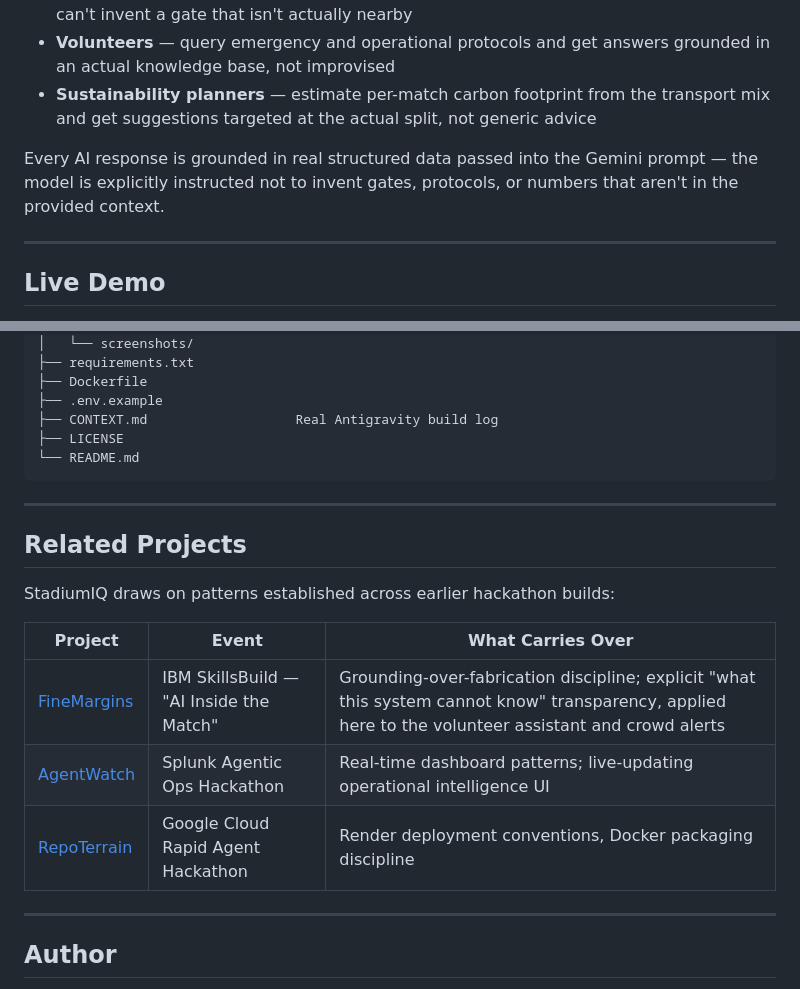
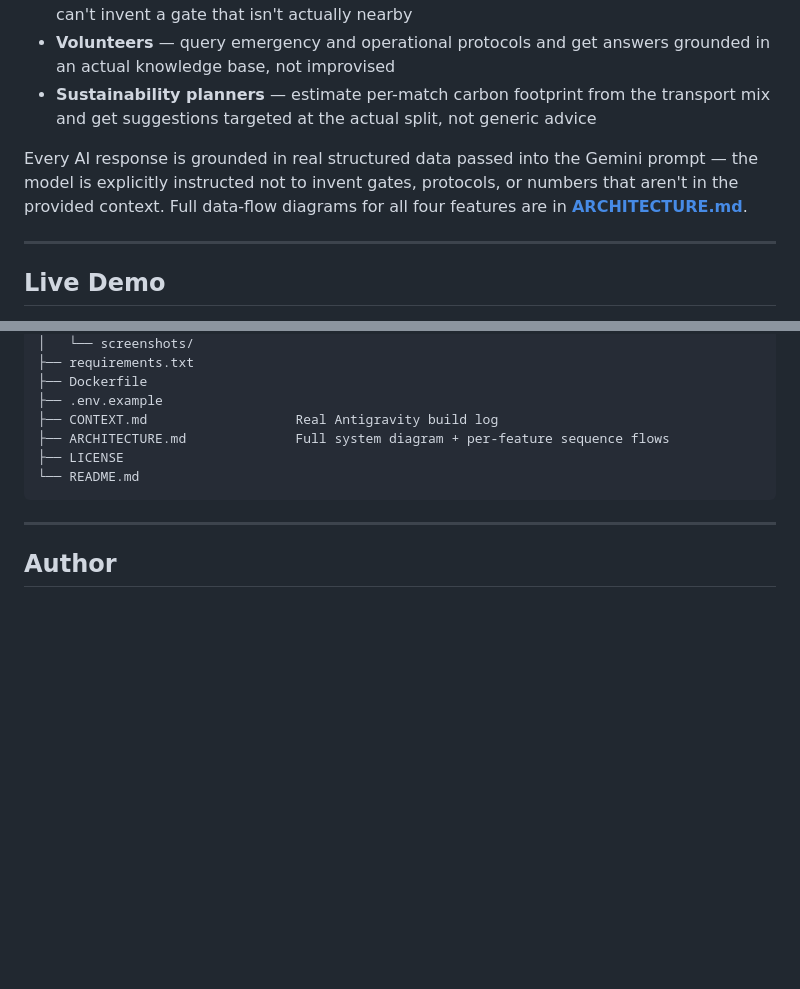
Before and after one commit to ashish-doing/StadiumIQ, a Markdown page: README.md, 2 parts joined by grey strips. Rendered like a GitHub page; blank space fills up the shorter version.

````diff
--- a/README.md
+++ b/README.md
@@ -38,7 +46,7 @@ FIFA World Cup 2026 spans three host countries and a genuinely multilingual fanb
 - **Volunteers** — query emergency and operational protocols and get answers grounded in an actual knowledge base, not improvised
 - **Sustainability planners** — estimate per-match carbon footprint from the transport mix and get suggestions targeted at the actual split, not generic advice
 
-Every AI response is grounded in real structured data passed into the Gemini prompt — the model is explicitly instructed not to invent gates, protocols, or numbers that aren't in the provided context.
+Every AI response is grounded in real structured data passed into the Gemini prompt — the model is explicitly instructed not to invent gates, protocols, or numbers that aren't in the provided context. Full data-flow diagrams for all four features are in **[ARCHITECTURE.md](./ARCHITECTURE.md)**.
 
 ---
 
@@ -257,21 +275,10 @@ stadiumiq/
 ├── Dockerfile
 ├── .env.example
 ├── CONTEXT.md                   Real Antigravity build log
+├── ARCHITECTURE.md              Full system diagram + per-feature sequence flows
 ├── LICENSE
 └── README.md
 ```
-
----
-
-## Related Projects
-
-StadiumIQ draws on patterns established across earlier hackathon builds:
-
-| Project | Event | What Carries Over |
-|---|---|---|
-| [FineMargins](https://github.com/ashish-doing/finemargins) | IBM SkillsBuild — "AI Inside the Match" | Grounding-over-fabrication discipline; explicit "what this system cannot know" transparency, applied here to the volunteer assistant and crowd alerts |
-| [AgentWatch](https://github.com/ashish-doing/agentwatch) | Splunk Agentic Ops Hackathon | Real-time dashboard patterns; live-updating operational intelligence UI |
-| [RepoTerrain](https://github.com/ashish-doing/repoterrain) | Google Cloud Rapid Agent Hackathon | Render deployment conventions, Docker packaging discipline |
 
 ---
 
````
Also changed, not shown: other parts of README.md (+28 -10 lines), ARCHITECTURE.md (added, +264 -0 lines), docs/screenshots/screenshot-crowd.png, docs/screenshots/screenshot-landing-hero.png (added), docs/screenshots/screenshot-landing-problem.png (added), docs/screenshots/screenshot-navigator.png, docs/screenshots/screenshot-sustainability.png, docs/screenshots/screenshot-volunteer.png.
